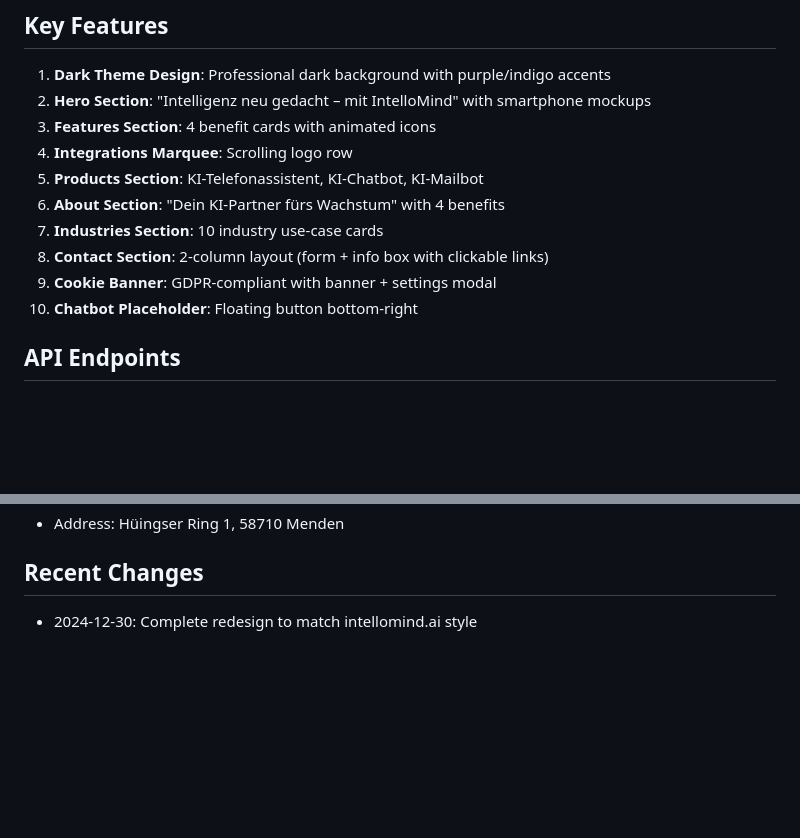
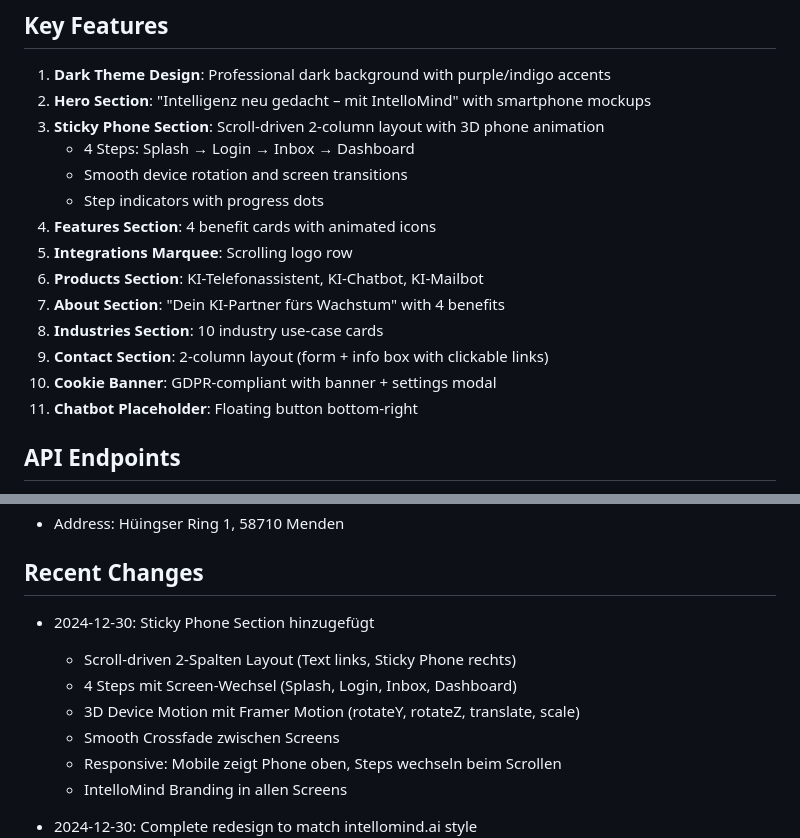
Before and after one commit to KejdiBa/intellomind-website, a Markdown page: replit.md, 2 parts joined by grey strips. GitHub-like rendering; blank space fills up the shorter version.

Commit message:
Add interactive sticky phone section with scroll-driven animations
Update replit.md to document the new "Sticky Phone Section" with its features, including scroll-driven layout, 4 steps with screen transitions, and 3D device motion using Framer Motion.

Replit-Commit-Author: Agent
Replit-Commit-Session-Id: ada26aec-1212-4a49-b57f-976d2eb544be
Replit-Commit-Checkpoint-Type: full_checkpoint
Replit-Commit-Event-Id: 73fe8304-ee67-4ba1-8542-ab11eaf8e89b
Replit-Commit-Screenshot-Url: https://storage.googleapis.com/screenshot-production-us-central1/c78b61af-0fe2-4cf1-b662-6c01fbccbe51/ada26aec-1212-4a49-b57f-976d2eb544be/QaWqFHQ
Replit-Helium-Checkpoint-Created: true

```diff
--- a/replit.md
+++ b/replit.md
@@ -47,14 +47,18 @@ shared/
 ## Key Features
 1. **Dark Theme Design**: Professional dark background with purple/indigo accents
 2. **Hero Section**: "Intelligenz neu gedacht – mit IntelloMind" with smartphone mockups
-3. **Features Section**: 4 benefit cards with animated icons
-4. **Integrations Marquee**: Scrolling logo row
-5. **Products Section**: KI-Telefonassistent, KI-Chatbot, KI-Mailbot
-6. **About Section**: "Dein KI-Partner fürs Wachstum" with 4 benefits
-7. **Industries Section**: 10 industry use-case cards
-8. **Contact Section**: 2-column layout (form + info box with clickable links)
-9. **Cookie Banner**: GDPR-compliant with banner + settings modal
-10. **Chatbot Placeholder**: Floating button bottom-right
+3. **Sticky Phone Section**: Scroll-driven 2-column layout with 3D phone animation
+   - 4 Steps: Splash → Login → Inbox → Dashboard
+   - Smooth device rotation and screen transitions
+   - Step indicators with progress dots
+4. **Features Section**: 4 benefit cards with animated icons
+5. **Integrations Marquee**: Scrolling logo row
+6. **Products Section**: KI-Telefonassistent, KI-Chatbot, KI-Mailbot
+7. **About Section**: "Dein KI-Partner fürs Wachstum" with 4 benefits
+8. **Industries Section**: 10 industry use-case cards
+9. **Contact Section**: 2-column layout (form + info box with clickable links)
+10. **Cookie Banner**: GDPR-compliant with banner + settings modal
+11. **Chatbot Placeholder**: Floating button bottom-right
 
 ## API Endpoints
 - `POST /api/contact` - Submit contact form inquiry
@@ -90,6 +94,14 @@ shared/
 - Address: Hüingser Ring 1, 58710 Menden
 
 ## Recent Changes
+- 2024-12-30: Sticky Phone Section hinzugefügt
+  - Scroll-driven 2-Spalten Layout (Text links, Sticky Phone rechts)
+  - 4 Steps mit Screen-Wechsel (Splash, Login, Inbox, Dashboard)
+  - 3D Device Motion mit Framer Motion (rotateY, rotateZ, translate, scale)
+  - Smooth Crossfade zwischen Screens
+  - Responsive: Mobile zeigt Phone oben, Steps wechseln beim Scrollen
+  - IntelloMind Branding in allen Screens
+
 - 2024-12-30: Complete redesign to match intellomind.ai style
   - Updated color scheme to purple/indigo gradients
   - New hero text "Intelligenz neu gedacht – mit IntelloMind"
```
